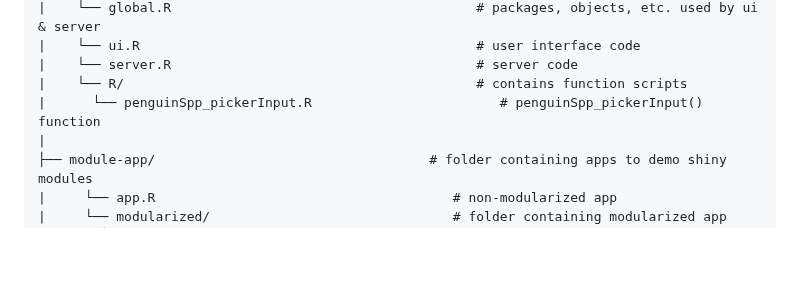
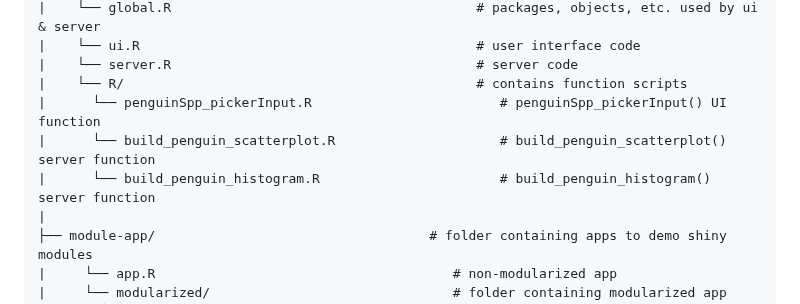
Before and after one commit to samanthacsik/EDS-296-shiny-apps, a Markdown page: README.md, the part around the change. GitHub-like rendering; blank space fills up the shorter version.

```diff
--- a/README.md
+++ b/README.md
@@ -81,7 +81,9 @@ The shiny applications in this repository are meant to accompany the [EDS 430 -
     |    └── ui.R                                           # user interface code
     |    └── server.R                                       # server code
     |    └── R/                                             # contains function scripts
-    |      └── penguinSpp_pickerInput.R                        # penguinSpp_pickerInput() function
+    |      └── penguinSpp_pickerInput.R                        # penguinSpp_pickerInput() UI function
+    |      └── build_penguin_scatterplot.R                     # build_penguin_scatterplot() server function
+    |      └── build_penguin_histogram.R                       # build_penguin_histogram() server function
     |
     ├── module-app/                                   # folder containing apps to demo shiny modules
     |     └── app.R                                      # non-modularized app
```
